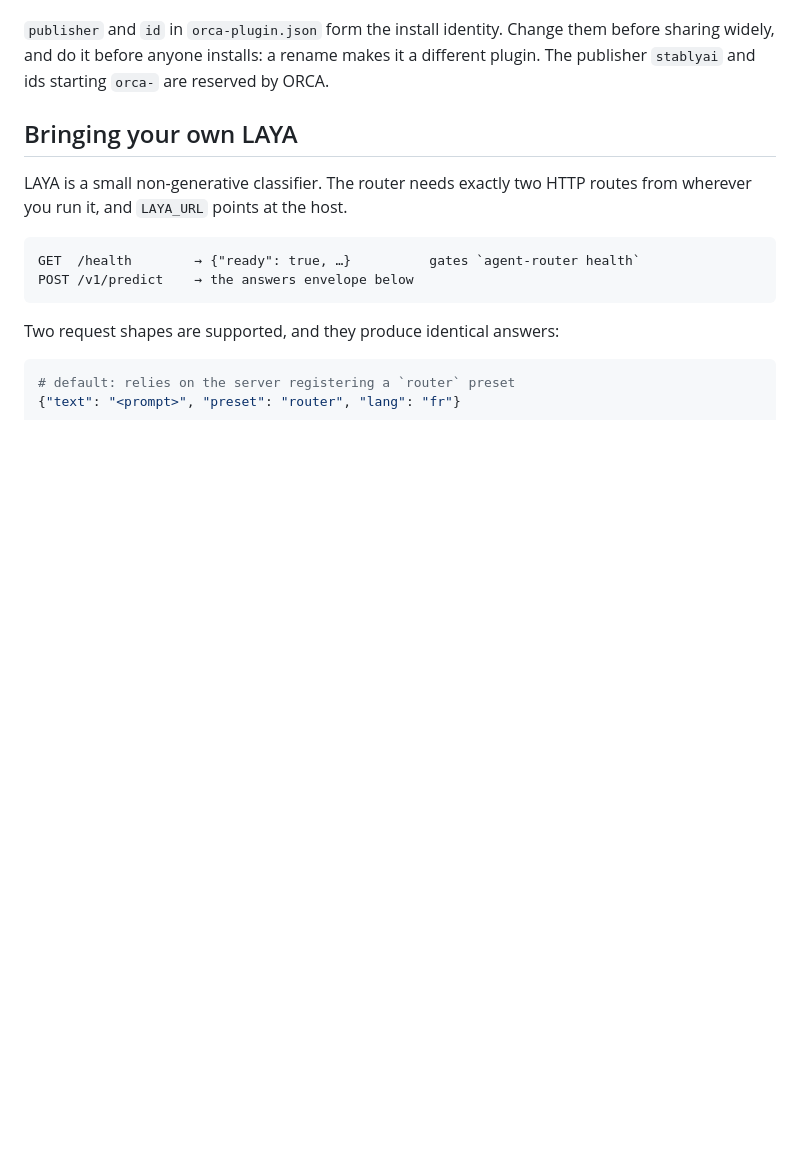
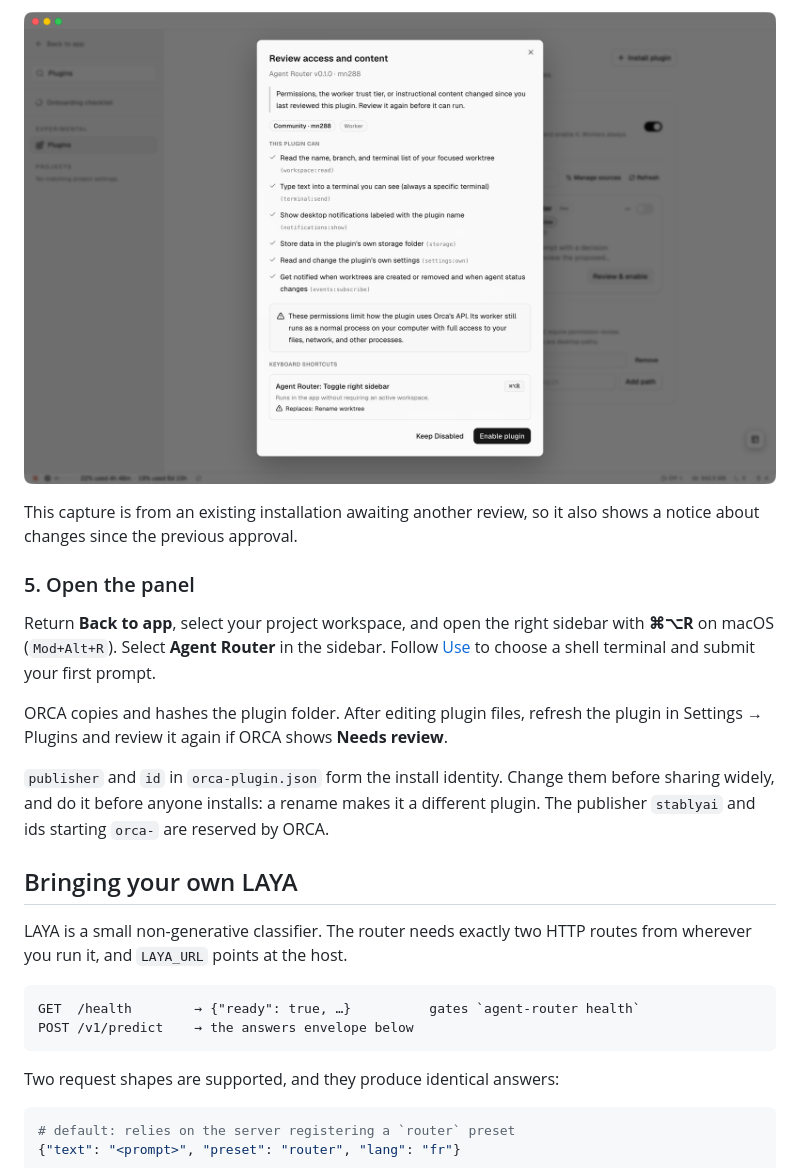
Before and after one commit to mn288/OrcaAgentRouter, a Markdown page: README.md, the part around the change printed below. Rendered like a GitHub page; pictures changed too: docs/screenshots/04-permissions.png (added); blank space fills up the shorter version.

```diff
--- a/README.md
+++ b/README.md
@@ -60,3 +103,18 @@ Requires ORCA 1.4.200 or newer.
+![Agent Router permission review dialog listing its requested capabilities](docs/screenshots/04-permissions.png)
+
+This capture is from an existing installation awaiting another review, so it
+also shows a notice about changes since the previous approval.
+
+### 5. Open the panel
+
+Return **Back to app**, select your project workspace, and open the right
+sidebar with **⌘⌥R** on macOS (`Mod+Alt+R`). Select **Agent Router** in the
+sidebar. Follow [Use](#use) to choose a shell terminal and submit your first
+prompt.
+
+ORCA copies and hashes the plugin folder. After editing plugin files, refresh
+the plugin in Settings → Plugins and review it again if ORCA shows
+**Needs review**.
 
 `publisher` and `id` in `orca-plugin.json` form the install identity. Change
 them before sharing widely, and do it before anyone installs: a rename makes it
```
Also changed, not shown: other parts of README.md (+52 -9 lines), docs/screenshots/README.md (added, +19 -0 lines), docs/screenshots/01-plugins-settings.png (added), docs/screenshots/02-development.png (added), docs/screenshots/03-installed.png (added), 8 other files.
